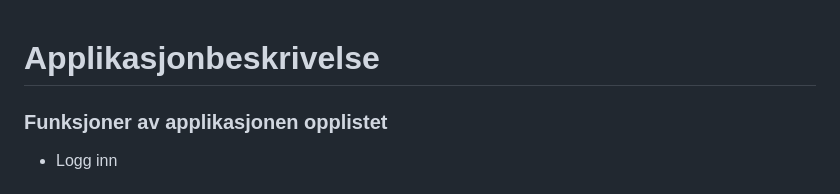
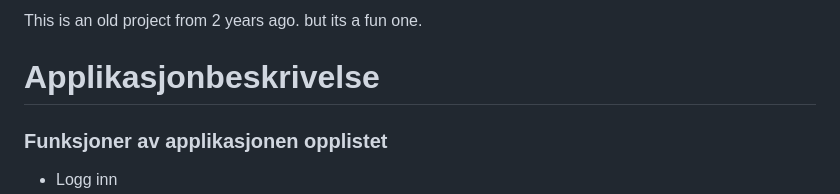
Before and after one commit to Markusgard/Python-Tester-Website-Basic, a Markdown page: README.md, the part around the change. GitHub-like rendering.

```diff
--- a/README.md
+++ b/README.md
@@ -1,3 +1,5 @@
+This is an old project from 2 years ago. but its a fun one.
+
 # Applikasjonbeskrivelse
 
 
```
